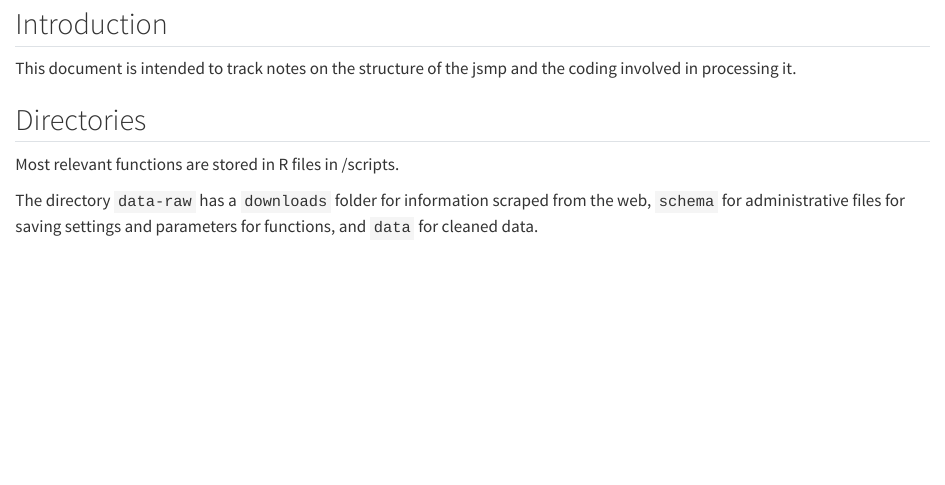
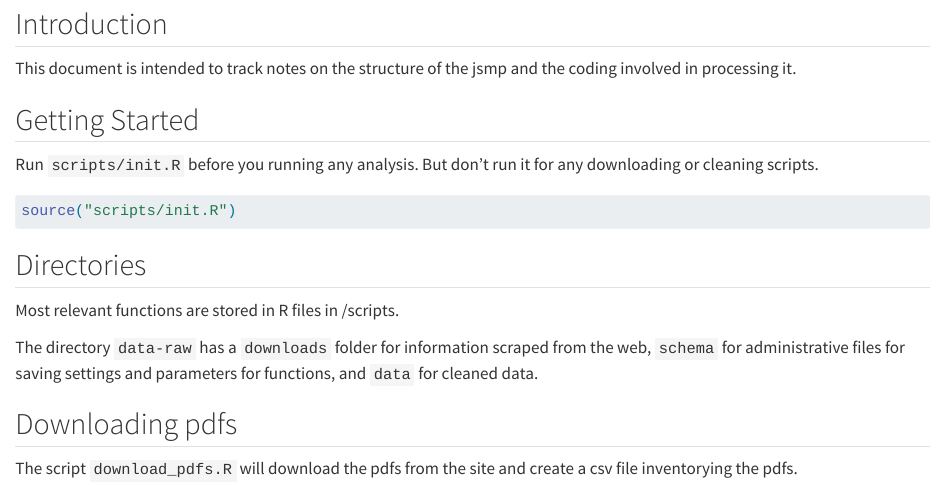
Before and after one commit to ktomari/jsmp, a Quarto document (documentation.qmd): the page in a window 1100 px wide, from 80 px down. Rendered offline with R 4.5, knitr and Pandoc in place of Quarto, with nearby package versions; the code chunks are not run, so their results and figures are left out.

Commit message:
additional info

````diff
--- a/documentation.qmd
+++ b/documentation.qmd
@@ -7,8 +7,19 @@ format: html
 
 This document is intended to track notes on the structure of the jsmp and the coding involved in processing it.
 
+## Getting Started
+
+Run `scripts/init.R` before you running any analysis. But don't run it for any downloading or cleaning scripts.
+
+```{r}
+source("scripts/init.R")
+```
 ## Directories
 
 Most relevant functions are stored in R files in /scripts.
 
 The directory `data-raw` has a `downloads` folder for information scraped from the web, `schema` for administrative files for saving settings and parameters for functions, and `data` for cleaned data.
+
+## Downloading pdfs
+
+The script `download_pdfs.R` will download the pdfs from the site and create a csv file inventorying the pdfs.
````
